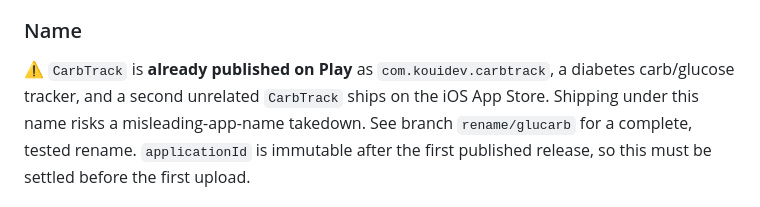
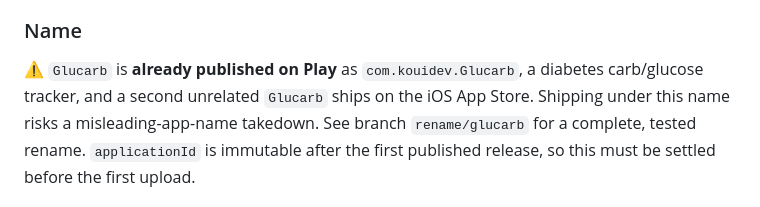
Before and after one commit to overmeulen/glucarb, a Markdown page: README.md, the part around the change. GitHub-like rendering.

Commit message:
Apply the Glucarb rename to the new docs

```diff
--- a/README.md
+++ b/README.md
@@ -116,8 +116,8 @@ gallery). Two disclosures are nonetheless required:
 
 ### Name
 
-⚠️ `CarbTrack` is **already published on Play** as `com.kouidev.carbtrack`, a diabetes
-carb/glucose tracker, and a second unrelated `CarbTrack` ships on the iOS App Store.
+⚠️ `Glucarb` is **already published on Play** as `com.kouidev.Glucarb`, a diabetes
+carb/glucose tracker, and a second unrelated `Glucarb` ships on the iOS App Store.
 Shipping under this name risks a misleading-app-name takedown. See branch
 `rename/glucarb` for a complete, tested rename. `applicationId` is immutable after the
 first published release, so this must be settled before the first upload.
```
Also changed, not shown: PRIVACY.md (+9 -9 lines).
